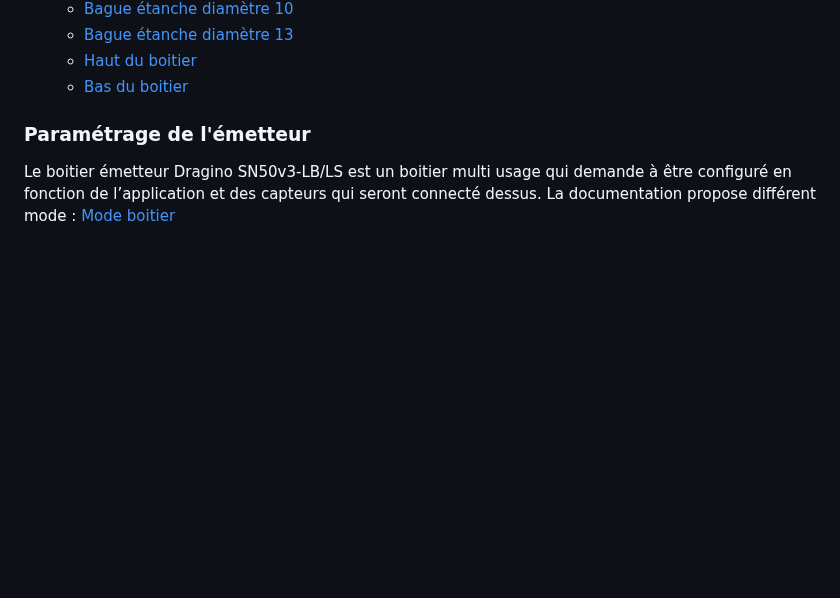
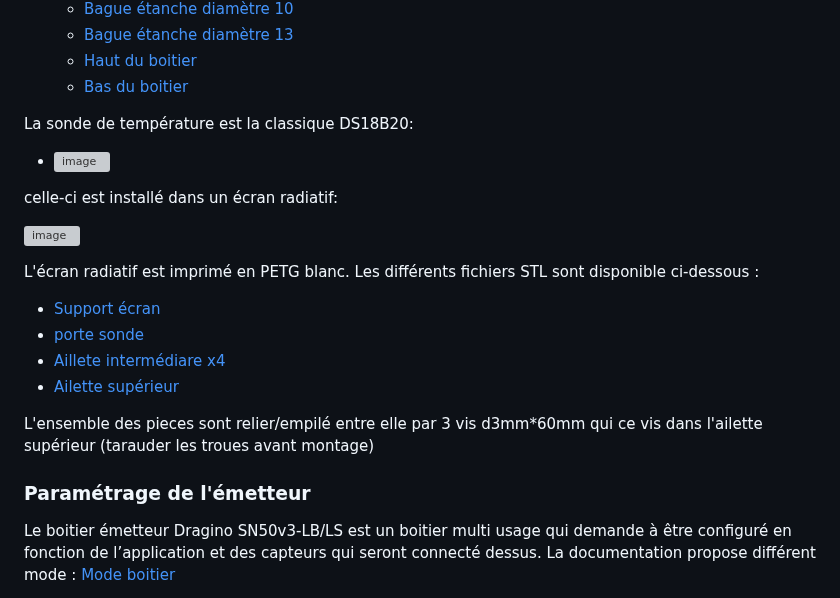
Before and after one commit to flefebure/meteo-le-phare-vieux-fort, a Markdown page: README.md, the part around the change. GitHub-like rendering; blank space fills up the shorter version; grey boxes are pictures that could not be loaded.

```diff
--- a/README.md
+++ b/README.md
@@ -77,6 +77,23 @@ NB:
   * [Bague étanche diamètre 13](medias/bague%20etanche%20d13.5_d4mm.stl)
   * [Haut du boitier](medias/boitier%20connexion%20haut.stl)
   * [Bas du boitier](medias/boitier%20connexion%20bas.stl)
+
+La sonde de température est la classique DS18B20:
+
+ * ![image](https://github.com/user-attachments/assets/468c3f95-bc59-4d38-86ae-d59b7660e5e6)
+
+ celle-ci est installé dans un écran radiatif:
+
+  ![image](https://github.com/user-attachments/assets/06044b85-5447-4db7-b85f-332086d3de9e)
+
+L'écran radiatif est imprimé en PETG blanc. Les différents fichiers STL sont disponible ci-dessous :
+  * [Support écran]()
+  * [porte sonde]()
+  * [Aillete intermédiare x4]()
+  * [Ailette supérieur](medias/boitier%20connexion%20bas.stl)
+
+L'ensemble des pieces sont relier/empilé entre elle par 3 vis d3mm*60mm qui ce vis dans l'ailette supérieur (tarauder les troues avant montage)
+
 
 
 ### Paramétrage de l'émetteur
```
